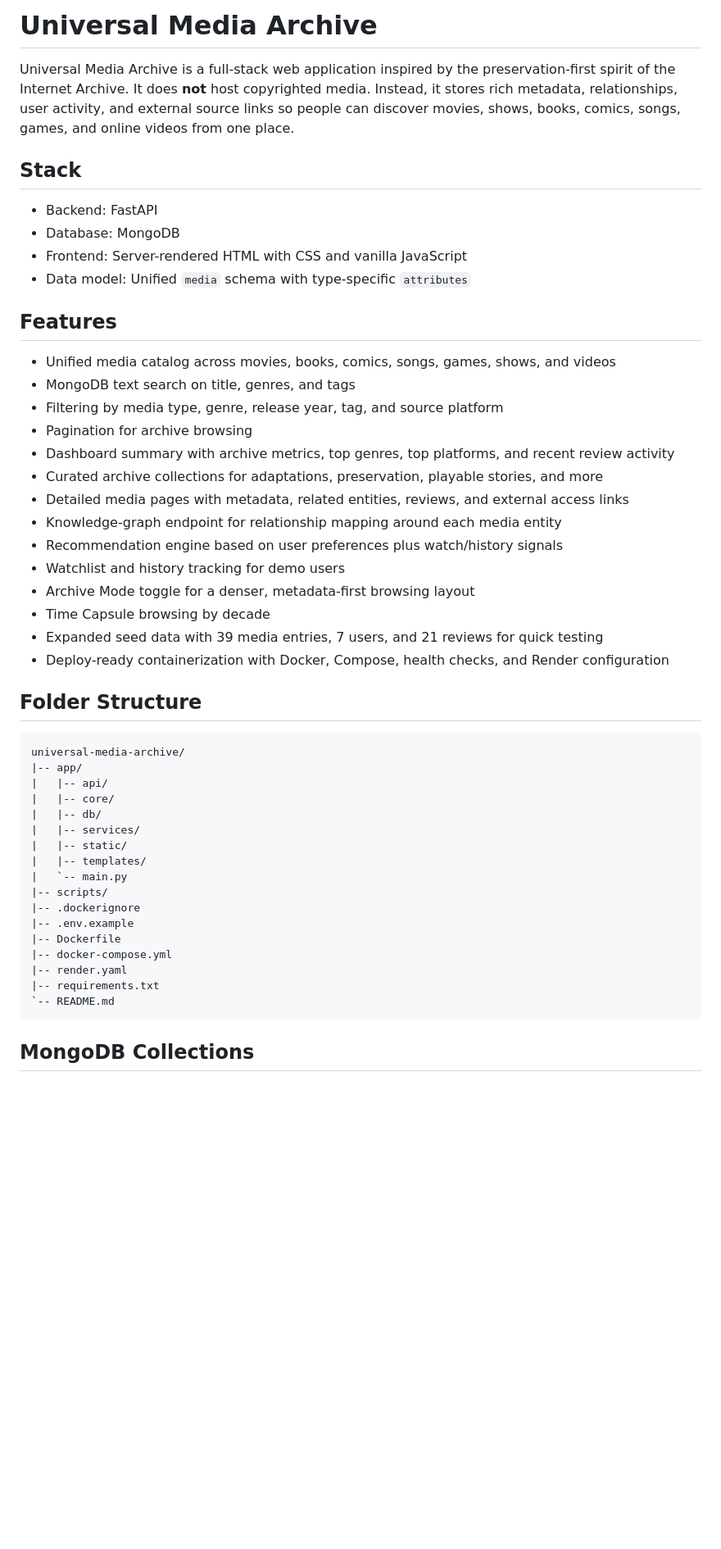
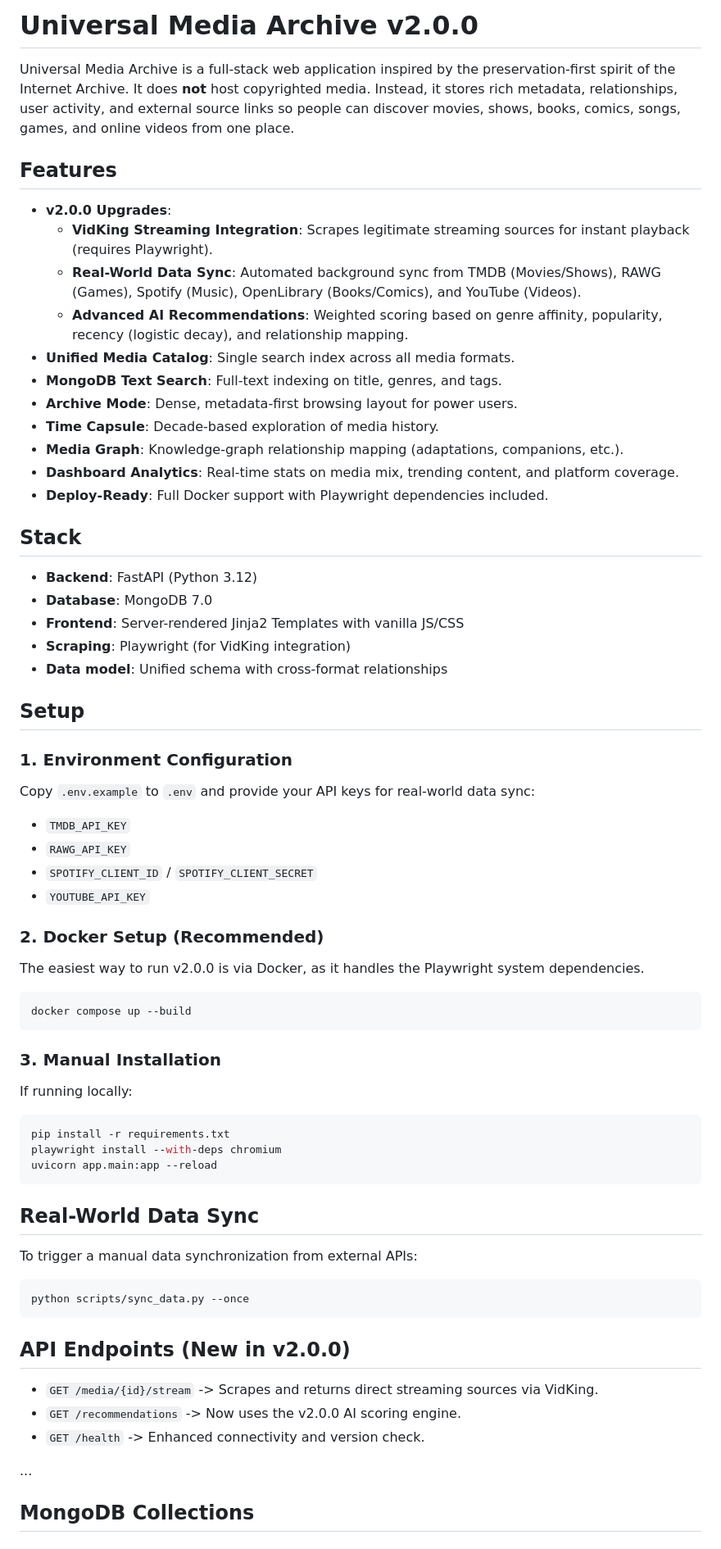
Before and after one commit to yetarnishedmpj/Universal-Media-Archive, a Markdown page: README.md, the part around the change. Shown at 82% size. Drawn GitHub-style; blank space fills up the shorter version.

Commit message:
Docs: Update README and Dockerfile for v2.0.0

````diff
--- a/README.md
+++ b/README.md
@@ -1,52 +1,72 @@
-# Universal Media Archive
+# Universal Media Archive v2.0.0
 
 Universal Media Archive is a full-stack web application inspired by the preservation-first spirit of the Internet Archive. It does **not** host copyrighted media. Instead, it stores rich metadata, relationships, user activity, and external source links so people can discover movies, shows, books, comics, songs, games, and online videos from one place.
 
+## Features
+
+- **v2.0.0 Upgrades**:
+    - **VidKing Streaming Integration**: Scrapes legitimate streaming sources for instant playback (requires Playwright).
+    - **Real-World Data Sync**: Automated background sync from TMDB (Movies/Shows), RAWG (Games), Spotify (Music), OpenLibrary (Books/Comics), and YouTube (Videos).
+    - **Advanced AI Recommendations**: Weighted scoring based on genre affinity, popularity, recency (logistic decay), and relationship mapping.
+- **Unified Media Catalog**: Single search index across all media formats.
+- **MongoDB Text Search**: Full-text indexing on title, genres, and tags.
+- **Archive Mode**: Dense, metadata-first browsing layout for power users.
+- **Time Capsule**: Decade-based exploration of media history.
+- **Media Graph**: Knowledge-graph relationship mapping (adaptations, companions, etc.).
+- **Dashboard Analytics**: Real-time stats on media mix, trending content, and platform coverage.
+- **Deploy-Ready**: Full Docker support with Playwright dependencies included.
+
 ## Stack
 
-- Backend: FastAPI
-- Database: MongoDB
-- Frontend: Server-rendered HTML with CSS and vanilla JavaScript
-- Data model: Unified `media` schema with type-specific `attributes`
+- **Backend**: FastAPI (Python 3.12)
+- **Database**: MongoDB 7.0
+- **Frontend**: Server-rendered Jinja2 Templates with vanilla JS/CSS
+- **Scraping**: Playwright (for VidKing integration)
+- **Data model**: Unified schema with cross-format relationships
 
-## Features
+## Setup
 
-- Unified media catalog across movies, books, comics, songs, games, shows, and videos
-- MongoDB text search on title, genres, and tags
-- Filtering by media type, genre, release year, tag, and source platform
-- Pagination for archive browsing
-- Dashboard summary with archive metrics, top genres, top platforms, and recent review activity
-- Curated archive collections for adaptations, preservation, playable stories, and more
-- Detailed media pages with metadata, related entities, reviews, and external access links
-- Knowledge-graph endpoint for relationship mapping around each media entity
-- Recommendation engine based on user preferences plus watch/history signals
-- Watchlist and history tracking for demo users
-- Archive Mode toggle for a denser, metadata-first browsing layout
-- Time Capsule browsing by decade
-- Expanded seed data with 39 media entries, 7 users, and 21 reviews for quick testing
-- Deploy-ready containerization with Docker, Compose, health checks, and Render configuration
+### 1. Environment Configuration
 
-## Folder Structure
+Copy `.env.example` to `.env` and provide your API keys for real-world data sync:
+- `TMDB_API_KEY`
+- `RAWG_API_KEY`
+- `SPOTIFY_CLIENT_ID` / `SPOTIFY_CLIENT_SECRET`
+- `YOUTUBE_API_KEY`
 
-```text
-universal-media-archive/
-|-- app/
-|   |-- api/
-|   |-- core/
-|   |-- db/
-|   |-- services/
-|   |-- static/
-|   |-- templates/
-|   `-- main.py
-|-- scripts/
-|-- .dockerignore
-|-- .env.example
-|-- Dockerfile
-|-- docker-compose.yml
-|-- render.yaml
-|-- requirements.txt
-`-- README.md
+### 2. Docker Setup (Recommended)
+
+The easiest way to run v2.0.0 is via Docker, as it handles the Playwright system dependencies.
+
+```powershell
+docker compose up --build
 ```
+
+### 3. Manual Installation
+
+If running locally:
+
+```powershell
+pip install -r requirements.txt
+playwright install --with-deps chromium
+uvicorn app.main:app --reload
+```
+
+## Real-World Data Sync
+
+To trigger a manual data synchronization from external APIs:
+
+```powershell
+python scripts/sync_data.py --once
+```
+
+## API Endpoints (New in v2.0.0)
+
+- `GET /media/{id}/stream` -> Scrapes and returns direct streaming sources via VidKing.
+- `GET /recommendations` -> Now uses the v2.0.0 AI scoring engine.
+- `GET /health` -> Enhanced connectivity and version check.
+
+...
 
 ## MongoDB Collections
 
````
